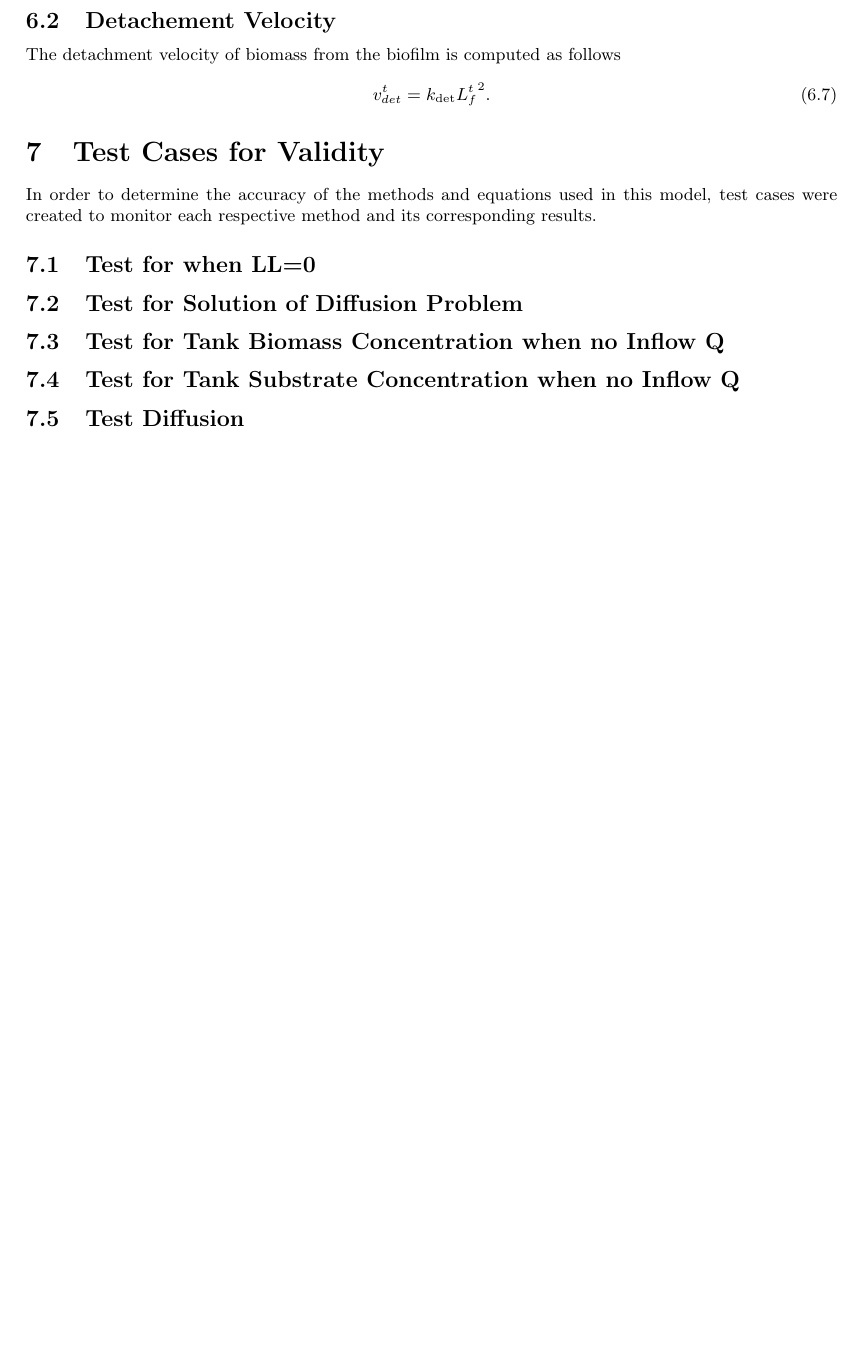
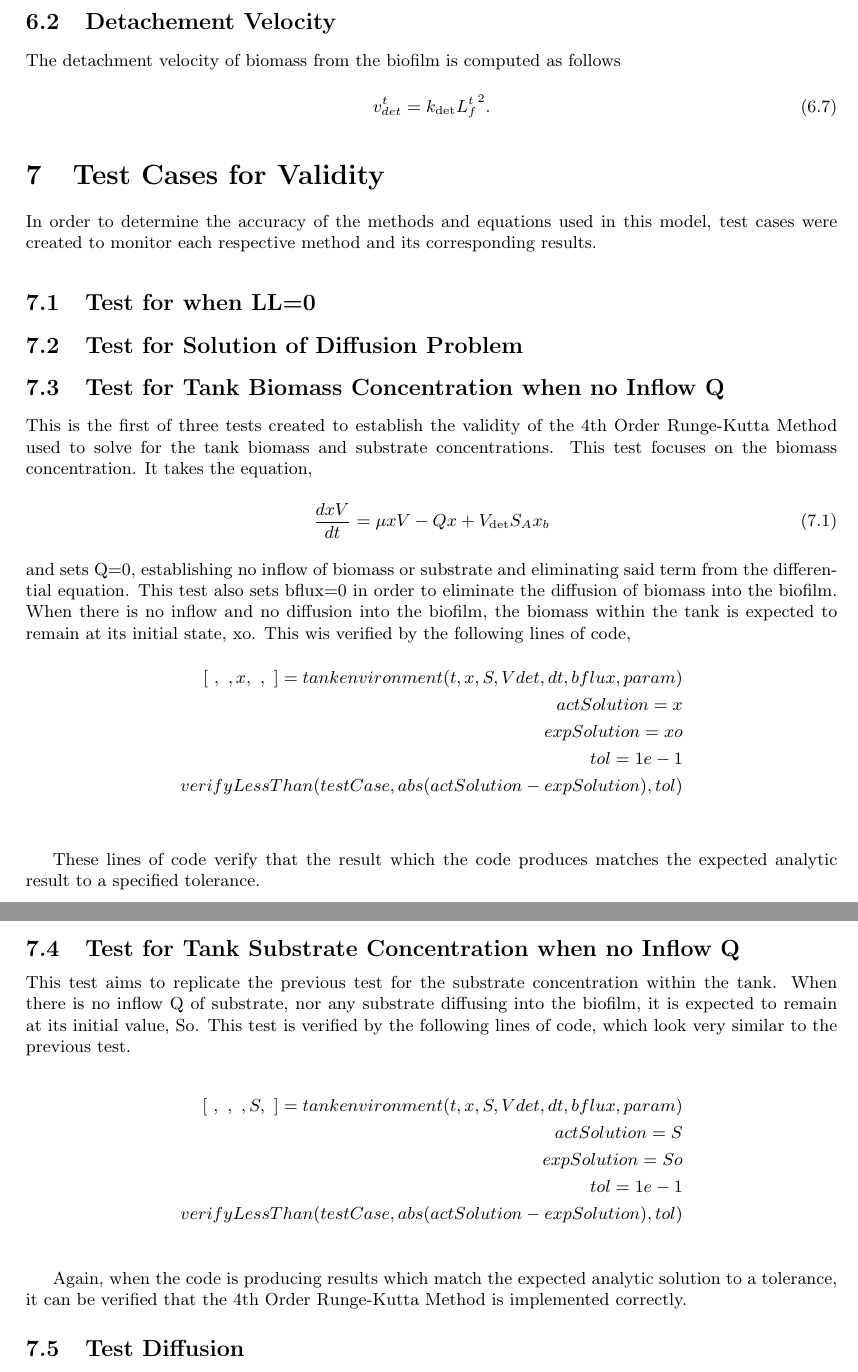
Before and after one commit to markowkes/BiofilmModel, a LaTeX document (Theory/Theory.tex): part of page 6 of 6 before the commit and two parts of pages 6 and 7 of 7 after it, the two joined at a grey line, cut so that both start at the same text, the shorter picture padded with empty space. Compiled offline with pdfLaTeX.

Commit message:
Completed Theory on No inflow Q unit tests

```diff
--- a/Theory/Theory.tex
+++ b/Theory/Theory.tex
@@ -355,8 +355,35 @@ In order to determine the accuracy of the methods and equations used in this mod
 \subsection{Test for Solution of Diffusion Problem}
 
 \subsection{Test for Tank Biomass Concentration when no Inflow Q}
+This is the first of three tests created to establish the validity of the 4th Order Runge-Kutta Method used to solve for the tank biomass and substrate concentrations. This test focuses on the biomass concentration. It takes the equation,
+\begin{equation}
+  \frac{dx V}{dt} = \mu xV - Q x +V_{\mathrm{det}} S_A x_b
+\end{equation}
+and sets Q=0, establishing no inflow of biomass or substrate and eliminating said term from the differential equation.
+This test also sets bflux=0 in order to eliminate the diffusion of biomass into the biofilm.
+When there is no inflow and no diffusion into the biofilm, the biomass within the tank is expected to remain at its initial state, xo. This wis verified by the following lines of code,
+\begin{align*}
+[~,~,x,~,~]=tankenvironment(t,x,S,Vdet,dt,bflux,param) \\
+actSolution=x \\
+expSolution=xo \\
+tol=1e-1 \\
+verifyLessThan(testCase,abs(actSolution-expSolution),tol) \\
+\end{align*}
+
+These lines of code verify that the result which the code produces matches the expected analytic result to a specified tolerance.
 
 \subsection{Test for Tank Substrate Concentration when no Inflow Q}
+This test aims to replicate the previous test for the substrate concentration within the tank. When there is no inflow Q of substrate, nor any substrate diffusing into the biofilm, it is expected to remain at its initial value, So. This test is verified by the following lines of code, which look very similar to the previous test.
+
+\begin{align*}
+[~,~,~,S,~]=tankenvironment(t,x,S,Vdet,dt,bflux,param) \\
+actSolution=S \\
+expSolution=So \\
+tol=1e-1 \\
+verifyLessThan(testCase,abs(actSolution-expSolution),tol) \\
+\end{align*}
+
+Again, when the code is producing results which match the expected analytic solution to a tolerance, it can be verified that the 4th Order Runge-Kutta Method is implemented correctly.
 
 \subsection{Test Diffusion}
 
```
Also changed, not shown: Theory/Theory.pdf.
